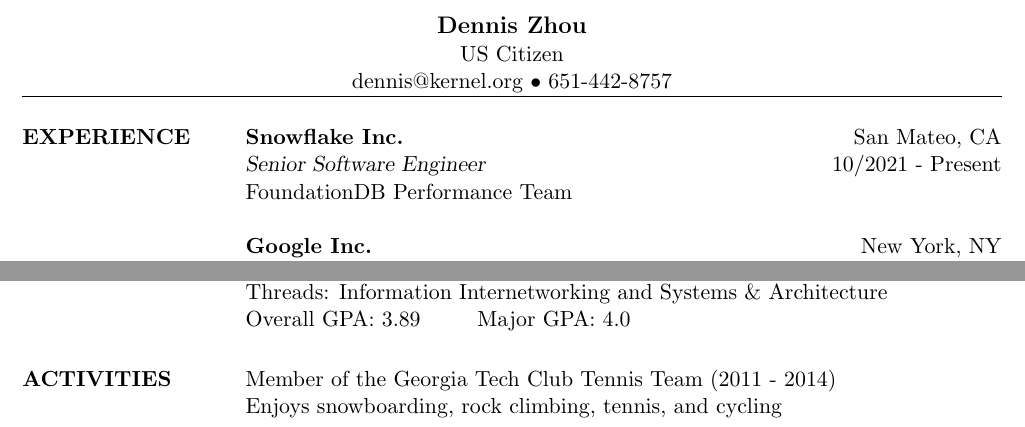
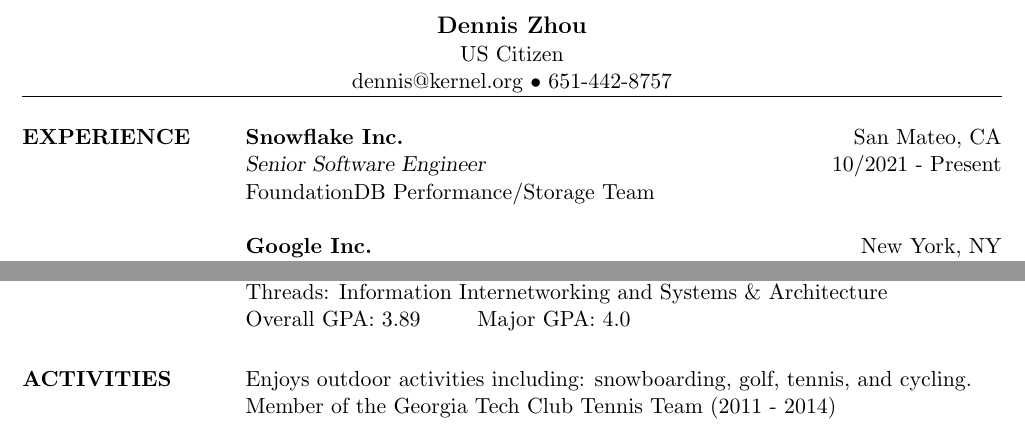
Before and after one commit to dennisszhou/resume, a LaTeX CV (dennis_zhou_software_engineer.tex): two parts of the page, joined at a grey line, cut so that both start at the same text. Compiled offline with pdfLaTeX.

Commit message:
snowflake: update to performance/storage team

```diff
--- a/dennis_zhou_software_engineer.tex
+++ b/dennis_zhou_software_engineer.tex
@@ -81,7 +81,7 @@
 \dates{10/2021 - Present}
 \title{\sl{Senior Software Engineer}}
 \begin{position}
-FoundationDB Performance Team
+FoundationDB Performance/Storage Team
 \end{position}
 
 \employer{\textbf{Google Inc.}}
@@ -169,8 +169,8 @@
 %   ACTIVITIES SECTION
 %-------------------------------------------------------------------------------
 \section{ACTIVITIES}
-Member of the Georgia Tech Club Tennis Team (2011 - 2014)\\
-Enjoys snowboarding, rock climbing, tennis, and cycling
+Enjoys outdoor activities including: snowboarding, golf, tennis, and cycling.\\
+Member of the Georgia Tech Club Tennis Team (2011 - 2014)
 %-------------------------------------------------------------------------------
 
 \end{resume}
```
Also changed, not shown: dennis_zhou_software_engineer.pdf.
